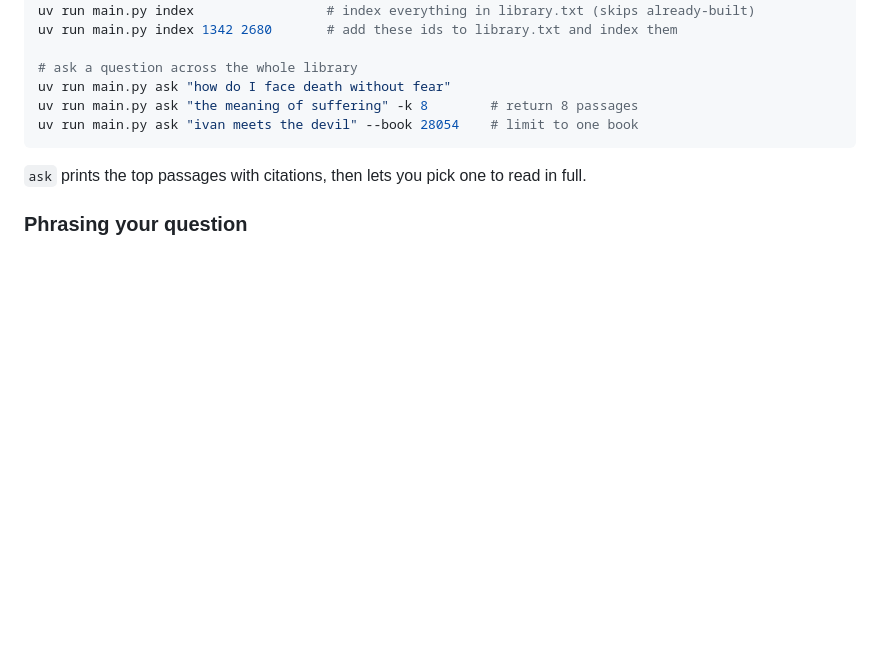
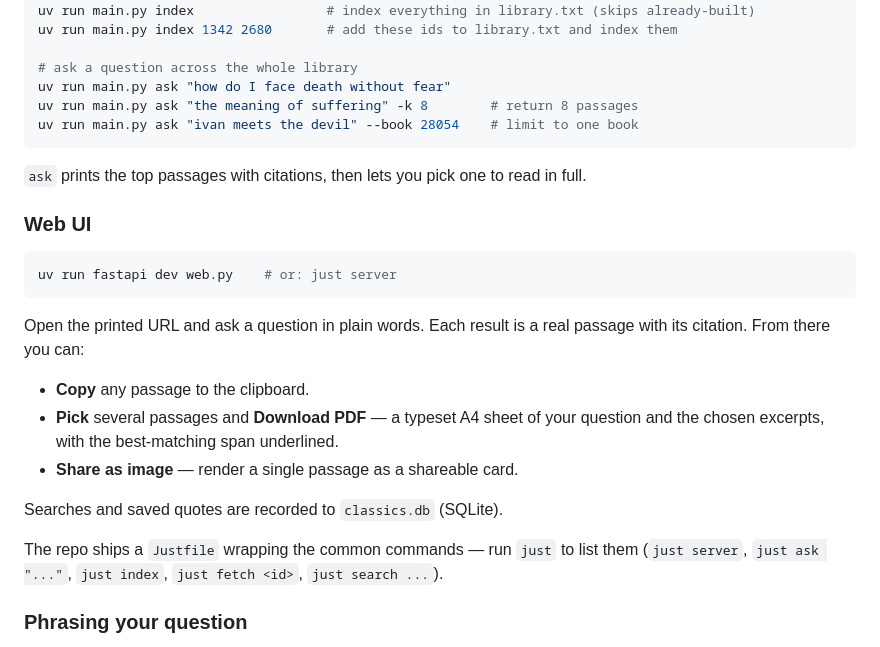
Before and after one commit to bbelderbos/classics, a Markdown page: README.md, the part around the change. Rendered like a GitHub page; blank space fills up the shorter version.

````diff
--- a/README.md
+++ b/README.md
@@ -63,6 +63,25 @@ uv run main.py ask "ivan meets the devil" --book 28054    # limit to one book
 
 `ask` prints the top passages with citations, then lets you pick one to read in full.
 
+### Web UI
+
+```bash
+uv run fastapi dev web.py    # or: just server
+```
+
+Open the printed URL and ask a question in plain words. Each result is a real passage with
+its citation. From there you can:
+
+- **Copy** any passage to the clipboard.
+- **Pick** several passages and **Download PDF** — a typeset A4 sheet of your question and the
+  chosen excerpts, with the best-matching span underlined.
+- **Share as image** — render a single passage as a shareable card.
+
+Searches and saved quotes are recorded to `classics.db` (SQLite).
+
+The repo ships a `Justfile` wrapping the common commands — run `just` to list them (`just server`,
+`just ask "..."`, `just index`, `just fetch <id>`, `just search ...`).
+
 ### Phrasing your question
 
 This searches *what philosophers and novelists actually wrote*, so meet the corpus in its own
````
